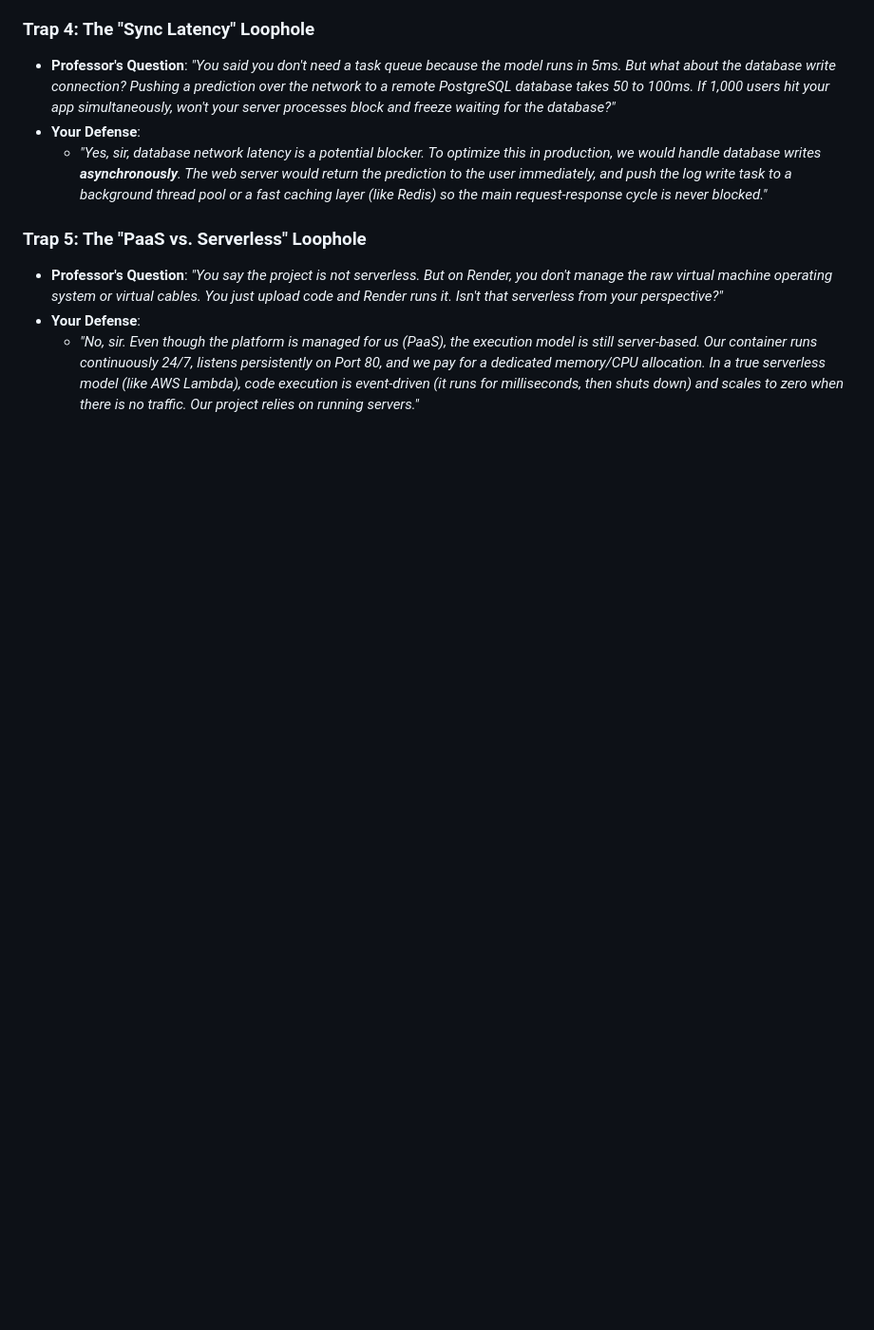
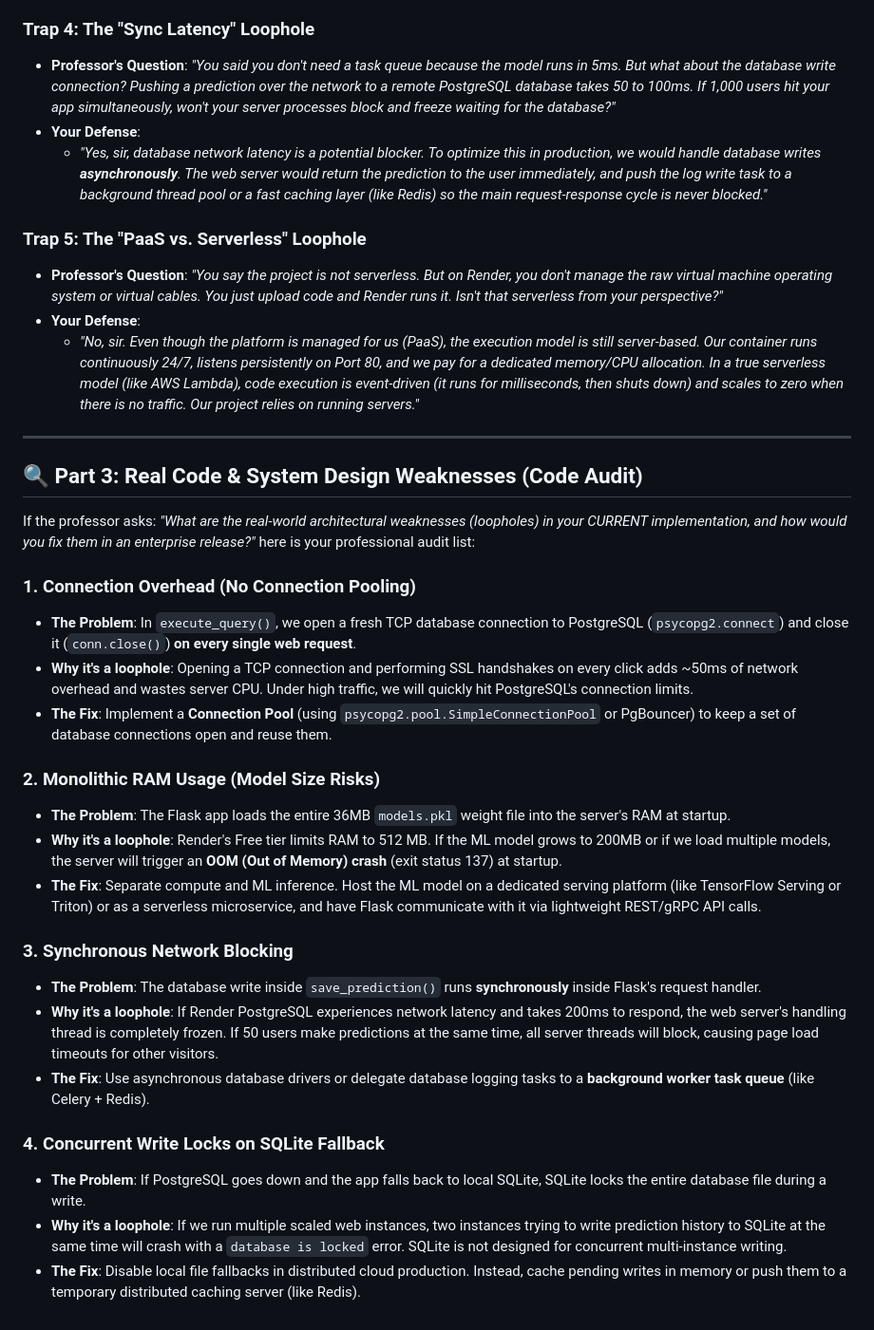
Before and after one commit to vshalini700223-ctrl/Cloud-Cost-Prediction, a Markdown page: cloud_presentation_qa.md, the part around the change. Shown at 95% size. GitHub-like rendering; blank space fills up the shorter version.

Commit message:
docs: add real code and system design weaknesses to Q&A guide

```diff
--- a/cloud_presentation_qa.md
+++ b/cloud_presentation_qa.md
@@ -201,3 +201,29 @@ A strict professor will ask hard follow-up questions to see if you actually wrot
 * **Professor's Question**: *"You say the project is not serverless. But on Render, you don't manage the raw virtual machine operating system or virtual cables. You just upload code and Render runs it. Isn't that serverless from your perspective?"*
 * **Your Defense**:
   * *"No, sir. Even though the platform is managed for us (PaaS), the execution model is still server-based. Our container runs continuously 24/7, listens persistently on Port 80, and we pay for a dedicated memory/CPU allocation. In a true serverless model (like AWS Lambda), code execution is event-driven (it runs for milliseconds, then shuts down) and scales to zero when there is no traffic. Our project relies on running servers."*
+
+---
+
+## 🔍 Part 3: Real Code & System Design Weaknesses (Code Audit)
+
+If the professor asks: *"What are the real-world architectural weaknesses (loopholes) in your CURRENT implementation, and how would you fix them in an enterprise release?"* here is your professional audit list:
+
+### 1. Connection Overhead (No Connection Pooling)
+* **The Problem**: In `execute_query()`, we open a fresh TCP database connection to PostgreSQL (`psycopg2.connect`) and close it (`conn.close()`) **on every single web request**.
+* **Why it's a loophole**: Opening a TCP connection and performing SSL handshakes on every click adds ~50ms of network overhead and wastes server CPU. Under high traffic, we will quickly hit PostgreSQL's connection limits.
+* **The Fix**: Implement a **Connection Pool** (using `psycopg2.pool.SimpleConnectionPool` or PgBouncer) to keep a set of database connections open and reuse them.
+
+### 2. Monolithic RAM Usage (Model Size Risks)
+* **The Problem**: The Flask app loads the entire 36MB `models.pkl` weight file into the server's RAM at startup.
+* **Why it's a loophole**: Render's Free tier limits RAM to 512 MB. If the ML model grows to 200MB or if we load multiple models, the server will trigger an **OOM (Out of Memory) crash** (exit status 137) at startup.
+* **The Fix**: Separate compute and ML inference. Host the ML model on a dedicated serving platform (like TensorFlow Serving or Triton) or as a serverless microservice, and have Flask communicate with it via lightweight REST/gRPC API calls.
+
+### 3. Synchronous Network Blocking
+* **The Problem**: The database write inside `save_prediction()` runs **synchronously** inside Flask's request handler.
+* **Why it's a loophole**: If Render PostgreSQL experiences network latency and takes 200ms to respond, the web server's handling thread is completely frozen. If 50 users make predictions at the same time, all server threads will block, causing page load timeouts for other visitors.
+* **The Fix**: Use asynchronous database drivers or delegate database logging tasks to a **background worker task queue** (like Celery + Redis).
+
+### 4. Concurrent Write Locks on SQLite Fallback
+* **The Problem**: If PostgreSQL goes down and the app falls back to local SQLite, SQLite locks the entire database file during a write.
+* **Why it's a loophole**: If we run multiple scaled web instances, two instances trying to write prediction history to SQLite at the same time will crash with a `database is locked` error. SQLite is not designed for concurrent multi-instance writing.
+* **The Fix**: Disable local file fallbacks in distributed cloud production. Instead, cache pending writes in memory or push them to a temporary distributed caching server (like Redis).
```
